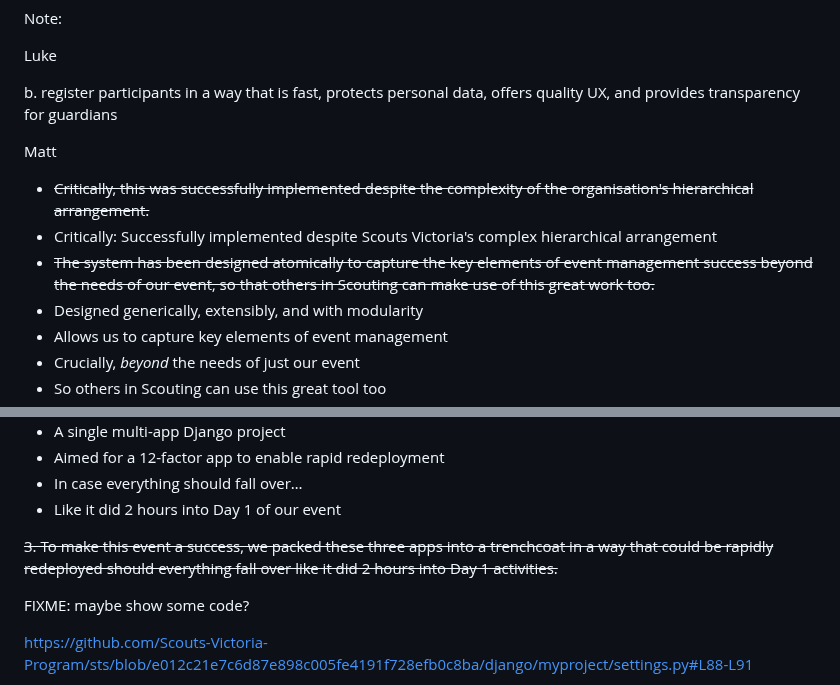
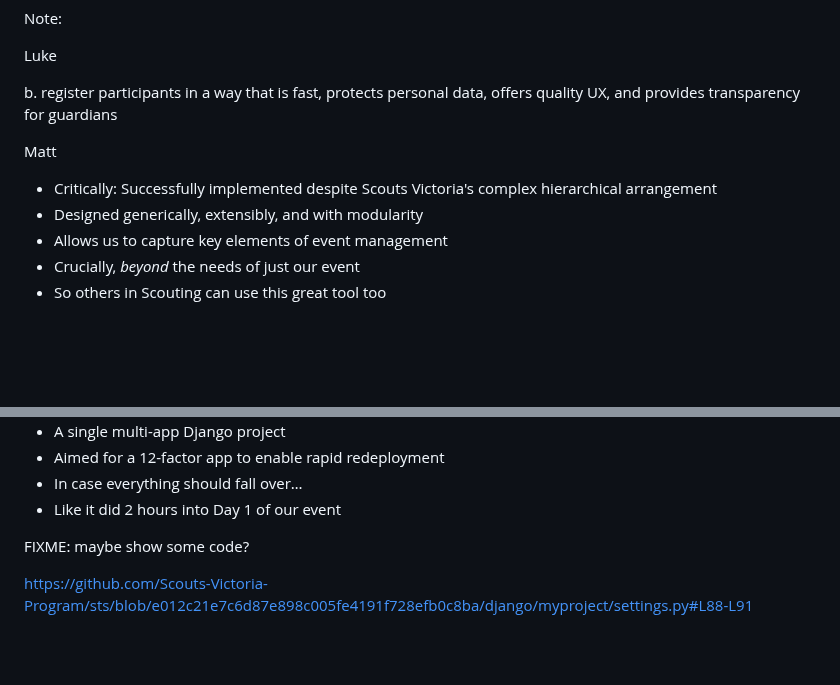
Before and after one commit to mattcen/2024-11-three-django-apps-in-a-trenchcoat, a Markdown page: slides.md, 2 parts joined by grey strips. Rendered like a GitHub page; blank space fills up the shorter version.

Commit message:
doc: Add more slide stuff

```diff
--- a/slides.md
+++ b/slides.md
@@ -288,9 +288,7 @@ b. register participants in a way that is fast, protects personal data, offers q
 
 Matt <!-- .element: style="color:blue"-->
 
-- ~~Critically, this was successfully implemented despite the complexity of the organisation's hierarchical arrangement.~~
 - Critically: Successfully implemented despite Scouts Victoria's complex hierarchical arrangement
-- ~~The system has been designed atomically to capture the key elements of event management success beyond the needs of our event, so that others in Scouting can make use of this great work too.~~
 - Designed generically, extensibly, and with modularity
 - Allows us to capture key elements of event management
 - Crucially, *beyond* the needs of just our event
@@ -335,8 +333,6 @@ Matt <!-- .element: style="color:blue" -->
 - Aimed for a 12-factor app to enable rapid redeployment
 - In case everything should fall over…
 - Like it did 2 hours into Day 1 of our event
-
-~~3. To make this event a success, we packed these three apps into a trenchcoat in a way that could be rapidly redeployed should everything fall over like it did 2 hours into Day 1 activities.~~
 
 FIXME: maybe show some code?
 
```
Also changed, not shown: other parts of slides.md (+1 -1 lines).
